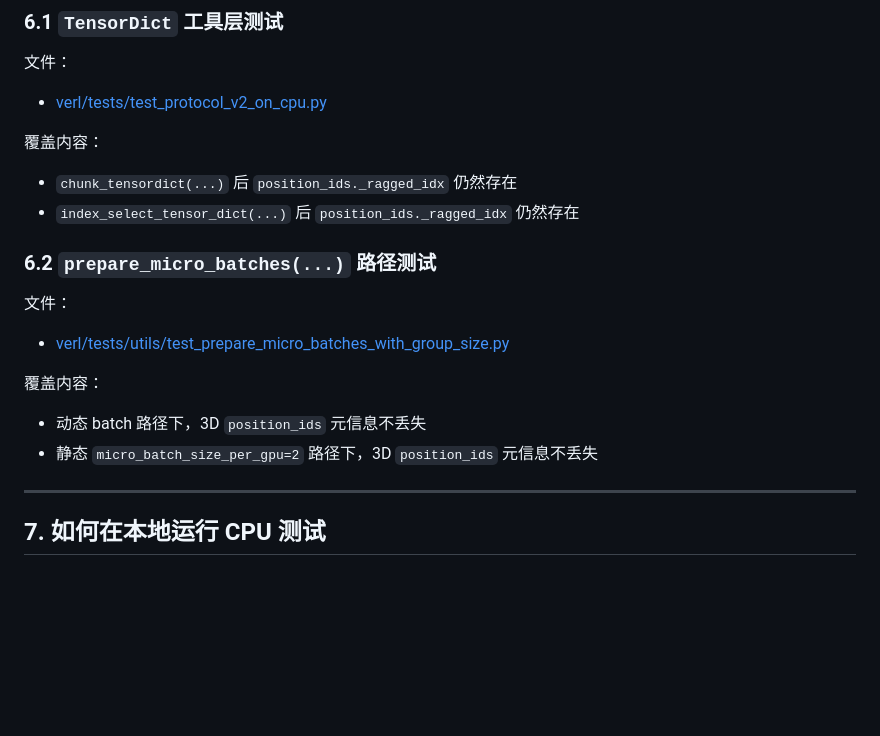
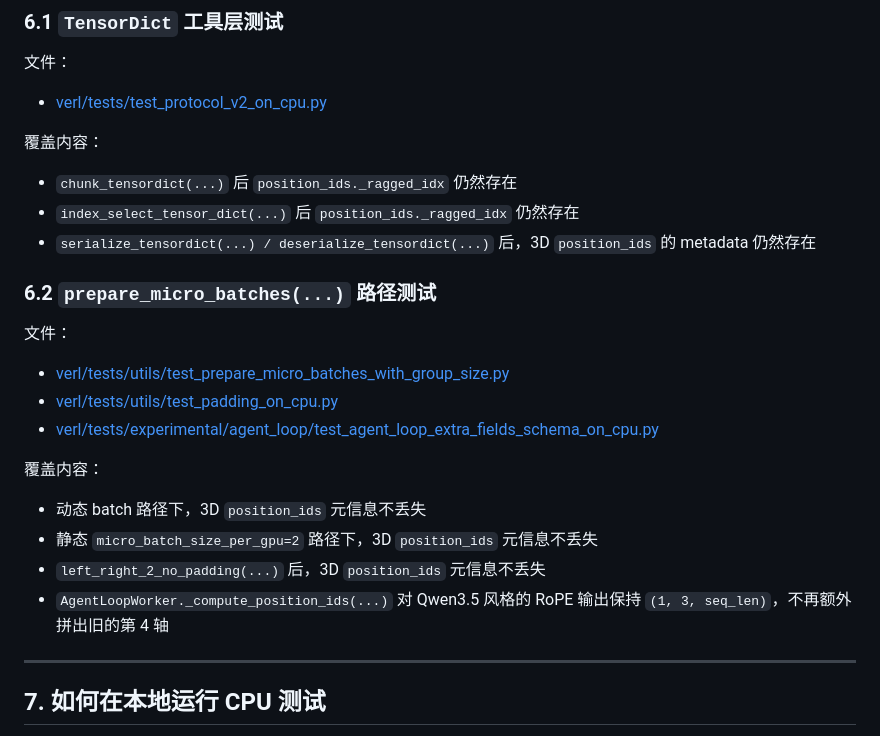
Before and after one commit to papaya0481/QwenTraining, a Markdown page: docs/3D_position_ids_micro_batch_bug分析与修复.md, the part around one of its changes. GitHub-like rendering; blank space fills up the shorter version.

```diff
--- a/docs/3D_position_ids_micro_batch_bug分析与修复.md
+++ b/docs/3D_position_ids_micro_batch_bug分析与修复.md
@@ -186,17 +199,22 @@ torch.nested.as_nested_tensor(...)
 
 - `chunk_tensordict(...)` 后 `position_ids._ragged_idx` 仍然存在
 - `index_select_tensor_dict(...)` 后 `position_ids._ragged_idx` 仍然存在
+- `serialize_tensordict(...) / deserialize_tensordict(...)` 后，3D `position_ids` 的 metadata 仍然存在
 
 ### 6.2 `prepare_micro_batches(...)` 路径测试
 
 文件：
 
 - [verl/tests/utils/test_prepare_micro_batches_with_group_size.py](/Users/thebug/Desktop/new/verls/QwenTraining/verl/tests/utils/test_prepare_micro_batches_with_group_size.py:34)
+- [verl/tests/utils/test_padding_on_cpu.py](/Users/thebug/Desktop/new/verls/QwenTraining/verl/tests/utils/test_padding_on_cpu.py:137)
+- [verl/tests/experimental/agent_loop/test_agent_loop_extra_fields_schema_on_cpu.py](/Users/thebug/Desktop/new/verls/QwenTraining/verl/tests/experimental/agent_loop/test_agent_loop_extra_fields_schema_on_cpu.py:295)
 
 覆盖内容：
 
 - 动态 batch 路径下，3D `position_ids` 元信息不丢失
 - 静态 `micro_batch_size_per_gpu=2` 路径下，3D `position_ids` 元信息不丢失
+- `left_right_2_no_padding(...)` 后，3D `position_ids` 元信息不丢失
+- `AgentLoopWorker._compute_position_ids(...)` 对 Qwen3.5 风格的 RoPE 输出保持 `(1, 3, seq_len)`，不再额外拼出旧的第 4 轴
 
 ---
 
```
Also changed, not shown: other parts of docs/3D_position_ids_micro_batch_bug分析与修复.md (+17 -4 lines).
